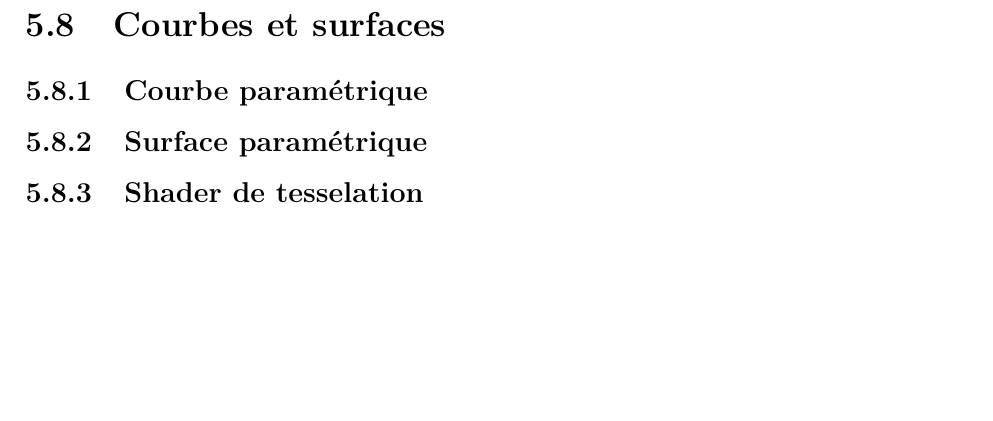
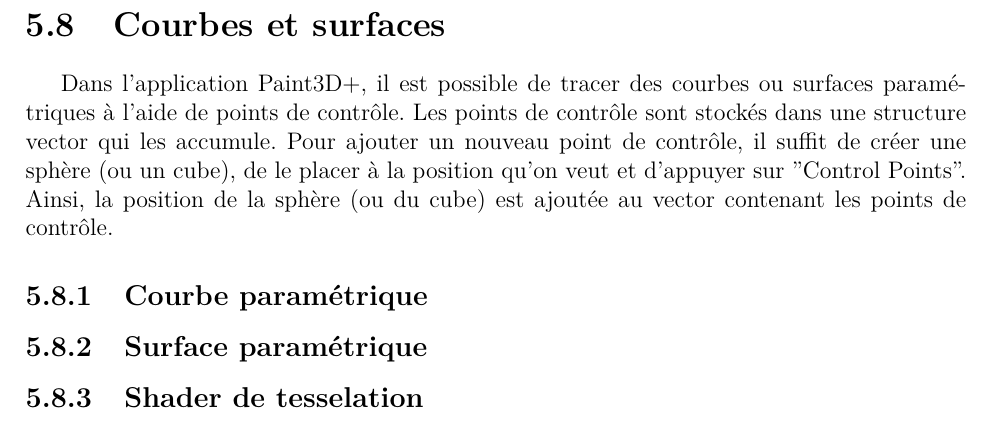
Before and after one commit to Martin31416/rapportInfog, a LaTeX document (tp2/rapport.tex, which reads tp2/tex/fonctionnalites.tex): part of page 68 of 78, cut so that both start at the same text, the shorter picture padded with empty space. Compiled offline with pdfLaTeX; the source files are stored in an older character set and shown here as Unicode.

Commit message:
ajouts pics

```diff
--- a/tp2/tex/fonctionnalites.tex
+++ b/tp2/tex/fonctionnalites.tex
@@ -554,7 +554,12 @@ Comme on peut le voir sur la figure \ref{fig:f_cubeMap}, une option pour appliqu
 
 \newpage
 \section{Courbes et surfaces}
+
+Dans l'application Paint3D+, il est possible de tracer des courbes ou surfaces paramétriques à l'aide de points de contrôle. Les points de contrôle sont stockés dans une structure vector qui les accumule. Pour ajouter un nouveau point de contrôle, il suffit de créer une sphère (ou un cube), de le placer à la position qu'on veut et d'appuyer sur ''Control Points''. Ainsi, la position de la sphère (ou du cube) est ajoutée au vector contenant les points de contrôle.
+
 \subsection{Courbe paramétrique}
+
+
 \subsection{Surface paramétrique}
 \subsection{Shader de tesselation}
 
```
Also changed, not shown: tp2/fig/cam2.png (added), tp2/fig/cam3.png (added), tp2/fig/cam4.png (added), tp2/fig/cam5.png (added), tp2/fig/camerainit.png (added), tp2/fig/camfov.png (added), tp2/fig/camortho.png (added), tp2/fig/camratio.png (added), tp2/fig/camref.png (added), tp2/fig/curvebezier1.png (added), tp2/fig/curvebezier2.png (added), tp2/fig/curvecatmull1.png (added), tp2/fig/curvenurbs1.png (added).
